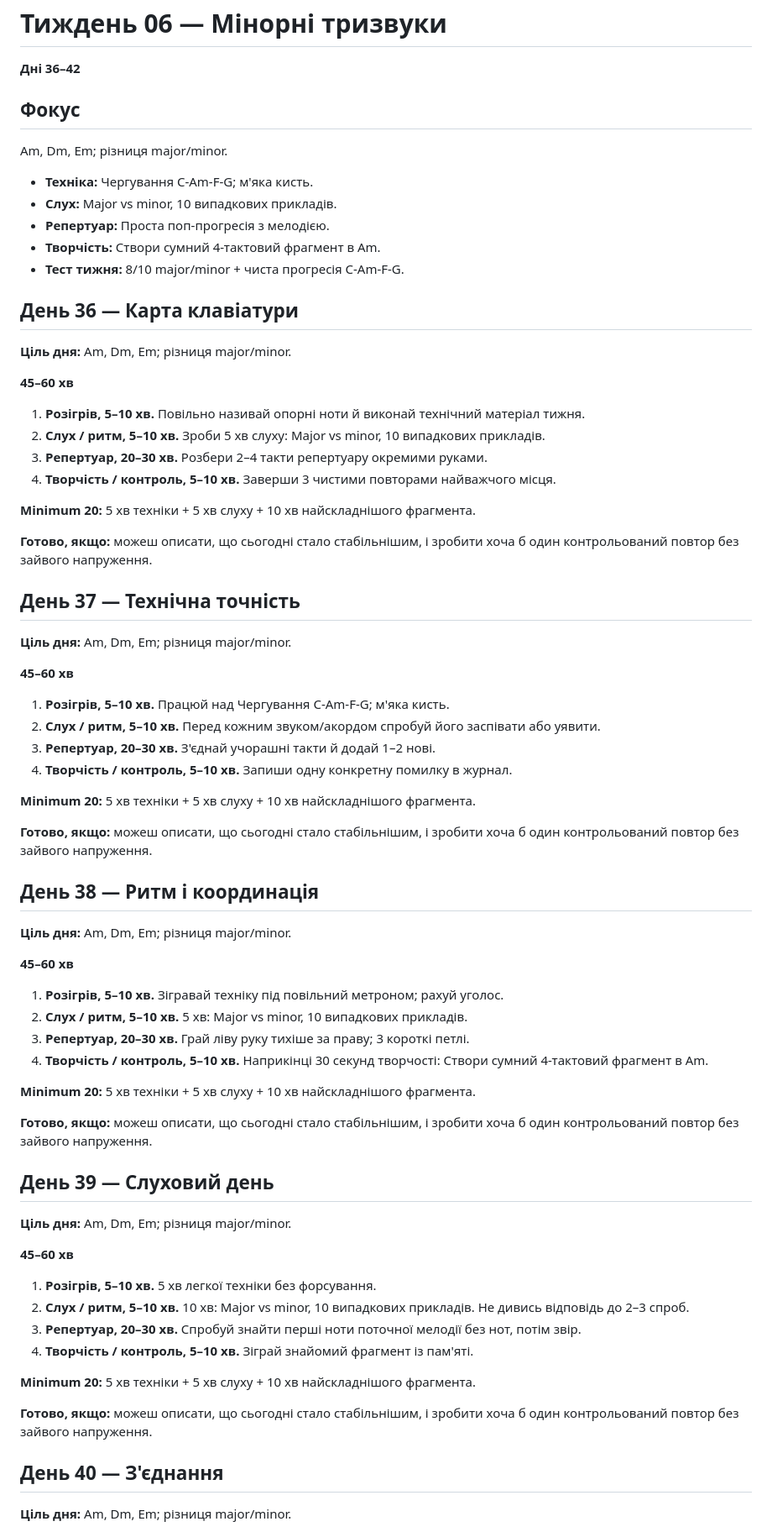
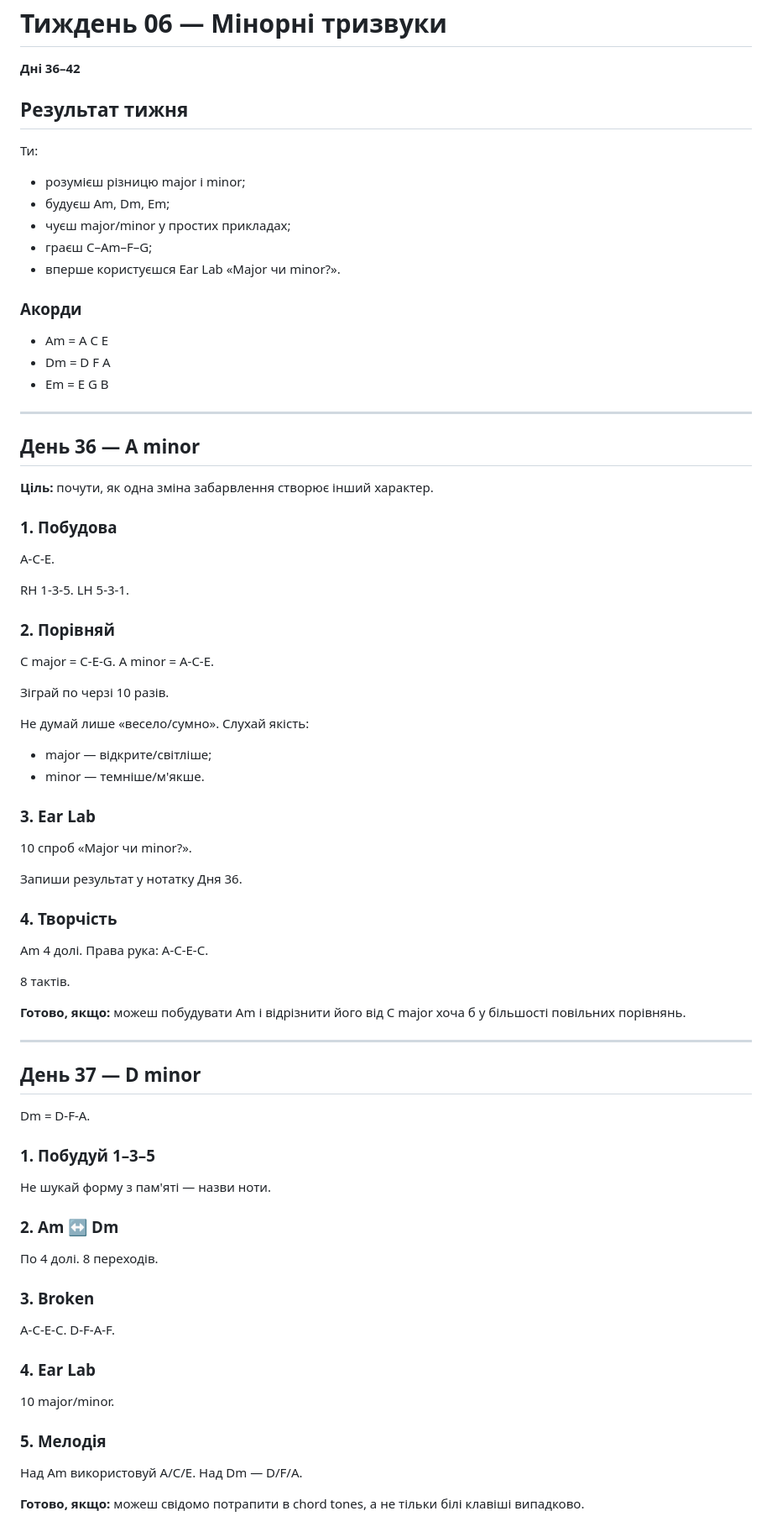
Before and after one commit to gnvovbbb/piano-365, a Markdown page: course/week-06.md, the part around one of its changes. Shown at 84% size. GitHub-like rendering.

Commit message:
Deepen week 06 daily lessons

```diff
--- a/course/week-06.md
+++ b/course/week-06.md
@@ -2,72 +2,78 @@
 
 **Дні 36–42**
 
-## Фокус
-Am, Dm, Em; різниця major/minor.
+## Результат тижня
+Ти:
+- розумієш різницю major і minor;
+- будуєш Am, Dm, Em;
+- чуєш major/minor у простих прикладах;
+- граєш C–Am–F–G;
+- вперше користуєшся Ear Lab «Major чи minor?».
 
-- **Техніка:** Чергування C-Am-F-G; м'яка кисть.
-- **Слух:** Major vs minor, 10 випадкових прикладів.
-- **Репертуар:** Проста поп-прогресія з мелодією.
-- **Творчість:** Створи сумний 4-тактовий фрагмент в Am.
-- **Тест тижня:** 8/10 major/minor + чиста прогресія C-Am-F-G.
+### Акорди
+- Am = A C E
+- Dm = D F A
+- Em = E G B
 
-## День 36 — Карта клавіатури
+---
 
-**Ціль дня:** Am, Dm, Em; різниця major/minor.
+## День 36 — A minor
 
-**45–60 хв**
-1. **Розігрів, 5–10 хв.** Повільно називай опорні ноти й виконай технічний матеріал тижня.
-2. **Слух / ритм, 5–10 хв.** Зроби 5 хв слуху: Major vs minor, 10 випадкових прикладів.
-3. **Репертуар, 20–30 хв.** Розбери 2–4 такти репертуару окремими руками.
-4. **Творчість / контроль, 5–10 хв.** Заверши 3 чистими повторами найважчого місця.
+**Ціль:** почути, як одна зміна забарвлення створює інший характер.
 
-**Minimum 20:** 5 хв техніки + 5 хв слуху + 10 хв найскладнішого фрагмента.
+### 1. Побудова
+A-C-E.
 
-**Готово, якщо:** можеш описати, що сьогодні стало стабільнішим, і зробити хоча б один контрольований повтор без зайвого напруження.
+RH 1-3-5.
+LH 5-3-1.
 
-## День 37 — Технічна точність
+### 2. Порівняй
+C major = C-E-G.
+A minor = A-C-E.
 
-**Ціль дня:** Am, Dm, Em; різниця major/minor.
+Зіграй по черзі 10 разів.
 
-**45–60 хв**
-1. **Розігрів, 5–10 хв.** Працюй над Чергування C-Am-F-G; м'яка кисть.
-2. **Слух / ритм, 5–10 хв.** Перед кожним звуком/акордом спробуй його заспівати або уявити.
-3. **Репертуар, 20–30 хв.** З'єднай учорашні такти й додай 1–2 нові.
-4. **Творчість / контроль, 5–10 хв.** Запиши одну конкретну помилку в журнал.
+Не думай лише «весело/сумно».
+Слухай якість:
+- major — відкрите/світліше;
+- minor — темніше/м'якше.
 
-**Minimum 20:** 5 хв техніки + 5 хв слуху + 10 хв найскладнішого фрагмента.
+### 3. Ear Lab
+10 спроб «Major чи minor?».
 
-**Готово, якщо:** можеш описати, що сьогодні стало стабільнішим, і зробити хоча б один контрольований повтор без зайвого напруження.
+Запиши результат у нотатку Дня 36.
 
-## День 38 — Ритм і координація
+### 4. Творчість
+Am 4 долі.
+Права рука: A-C-E-C.
 
-**Ціль дня:** Am, Dm, Em; різниця major/minor.
+8 тактів.
 
-**45–60 хв**
-1. **Розігрів, 5–10 хв.** Зігравай техніку під повільний метроном; рахуй уголос.
-2. **Слух / ритм, 5–10 хв.** 5 хв: Major vs minor, 10 випадкових прикладів.
-3. **Репертуар, 20–30 хв.** Грай ліву руку тихіше за праву; 3 короткі петлі.
-4. **Творчість / контроль, 5–10 хв.** Наприкінці 30 секунд творчості: Створи сумний 4-тактовий фрагмент в Am.
+**Готово, якщо:** можеш побудувати Am і відрізнити його від C major хоча б у більшості повільних порівнянь.
 
-**Minimum 20:** 5 хв техніки + 5 хв слуху + 10 хв найскладнішого фрагмента.
+---
 
-**Готово, якщо:** можеш описати, що сьогодні стало стабільнішим, і зробити хоча б один контрольований повтор без зайвого напруження.
+## День 37 — D minor
 
-## День 39 — Слуховий день
+Dm = D-F-A.
 
-**Ціль дня:** Am, Dm, Em; різниця major/minor.
+### 1. Побудуй 1–3–5
+Не шукай форму з пам'яті — назви ноти.
 
-**45–60 хв**
-1. **Розігрів, 5–10 хв.** 5 хв легкої техніки без форсування.
-2. **Слух / ритм, 5–10 хв.** 10 хв: Major vs minor, 10 випадкових прикладів. Не дивись відповідь до 2–3 спроб.
-3. **Репертуар, 20–30 хв.** Спробуй знайти перші ноти поточної мелодії без нот, потім звір.
-4. **Творчість / контроль, 5–10 хв.** Зіграй знайомий фрагмент із пам'яті.
+### 2. Am ↔ Dm
+По 4 долі.
+8 переходів.
 
-**Minimum 20:** 5 хв техніки + 5 хв слуху + 10 хв найскладнішого фрагмента.
+### 3. Broken
+A-C-E-C.
+D-F-A-F.
 
-**Готово, якщо:** можеш описати, що сьогодні стало стабільнішим, і зробити хоча б один контрольований повтор без зайвого напруження.
+### 4. Ear Lab
+10 major/minor.
 
-## День 40 — З'єднання
+### 5. Мелодія
+Над Am використовуй A/C/E.
+Над Dm — D/F/A.
 
-**Ціль дня:** Am, Dm, Em; різниця major/minor.
+**Готово, якщо:** можеш свідомо потрапити в chord tones, а не тільки білі клавіші випадково.
 
```
Also changed, not shown: other parts of course/week-06.md (+124 -27 lines).
